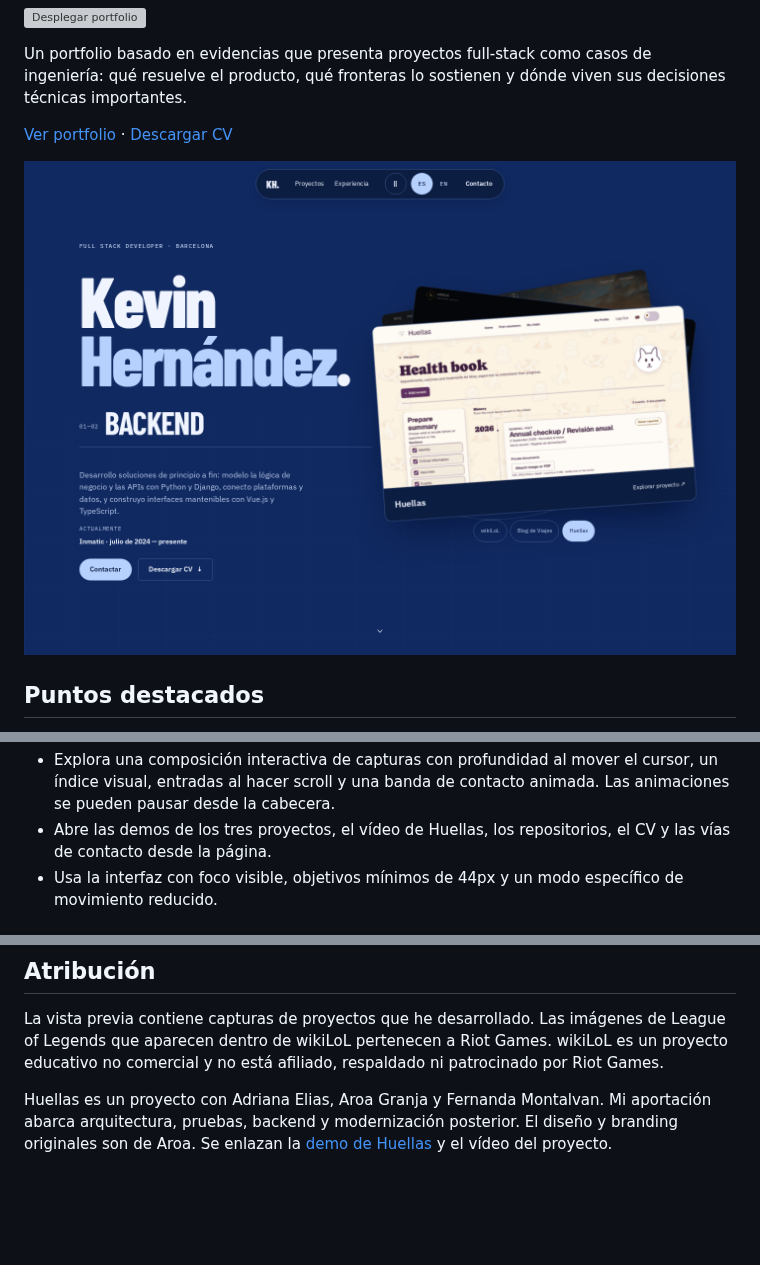
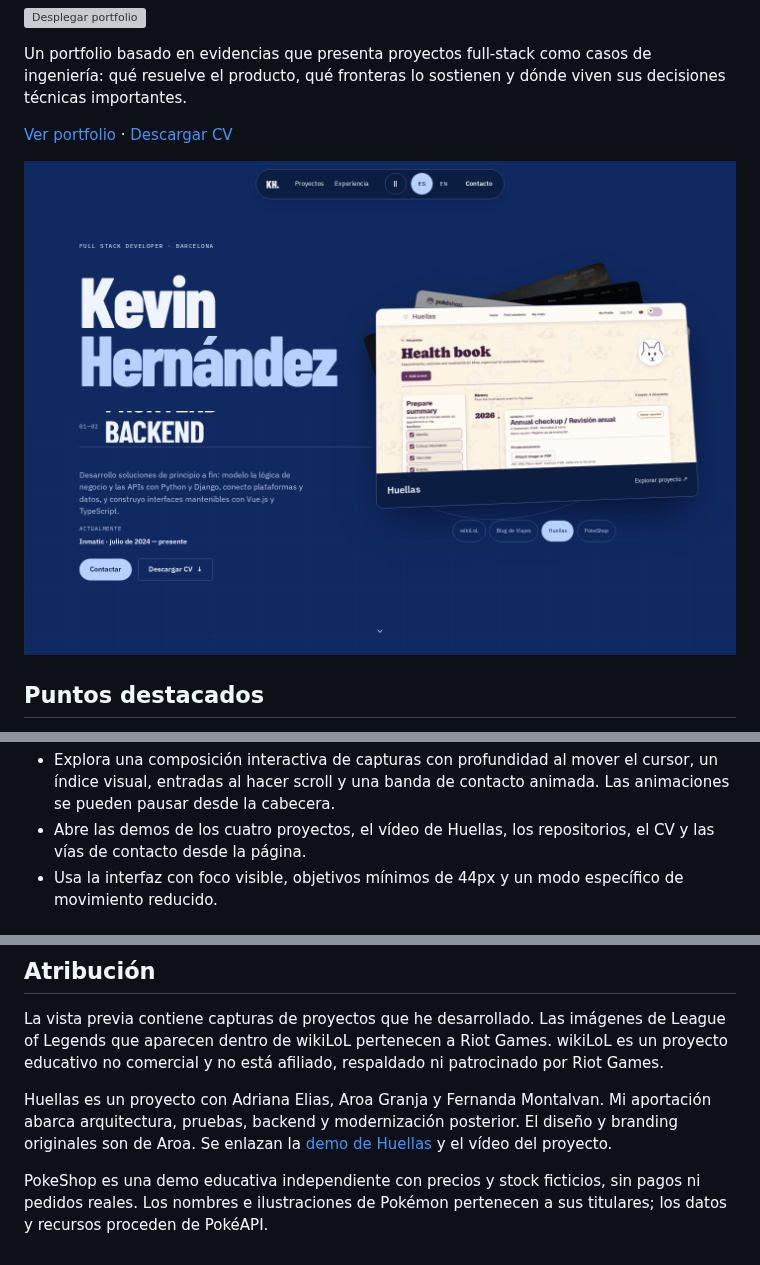
Before and after one commit to kevin0018/portfolio, a Markdown page: README.es.md, 3 parts joined by grey strips. Rendered like a GitHub page; pictures changed too: docs/portfolio-preview.png; blank space fills up the shorter version; grey boxes are pictures that could not be loaded.

Commit message:
feat: add PokeShop portfolio case study and fourth project card

```diff
--- a/README.es.md
+++ b/README.es.md
@@ -27,7 +28,7 @@ viven sus decisiones técnicas importantes.
 - Explora una composición interactiva de capturas con profundidad al mover el
   cursor, un índice visual, entradas al hacer scroll y una banda de contacto animada.
   Las animaciones se pueden pausar desde la cabecera.
-- Abre las demos de los tres proyectos, el vídeo de Huellas, los repositorios,
+- Abre las demos de los cuatro proyectos, el vídeo de Huellas, los repositorios,
   el CV y las vías de contacto desde la página.
 - Usa la interfaz con foco visible, objetivos mínimos de 44px y un modo específico
   de movimiento reducido.
@@ -142,3 +143,7 @@ respaldado ni patrocinado por Riot Games.
 Huellas es un proyecto con Adriana Elias, Aroa Granja y Fernanda Montalvan. Mi
 aportación abarca arquitectura, pruebas, backend y modernización posterior. El
 diseño y branding originales son de Aroa. Se enlazan la [demo de Huellas](https://huellas-frontend.vercel.app/) y el vídeo del proyecto.
+
+PokeShop es una demo educativa independiente con precios y stock ficticios,
+sin pagos ni pedidos reales. Los nombres e ilustraciones de Pokémon pertenecen
+a sus titulares; los datos y recursos proceden de PokéAPI.
```
Also changed, not shown: other parts of README.es.md (+2 -1 lines), design.md (+3 -3 lines), 10 other files.
